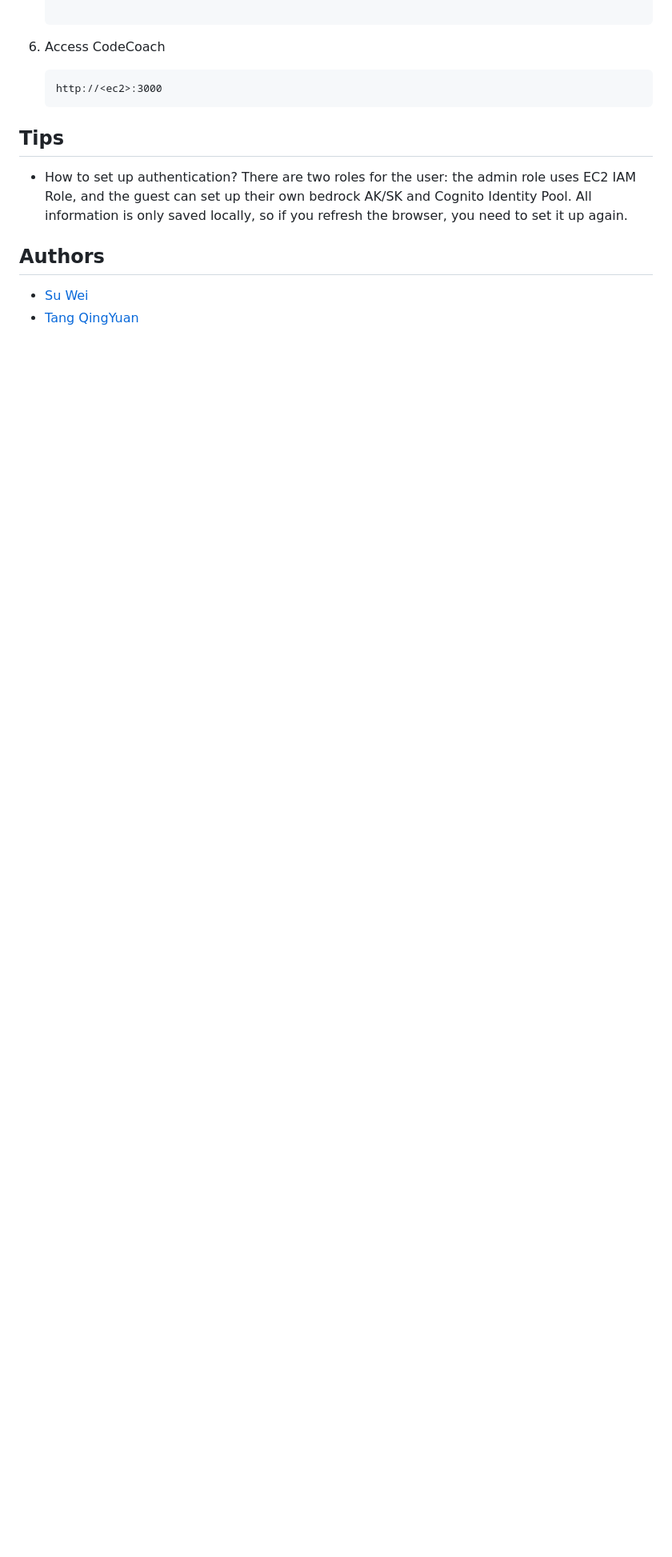
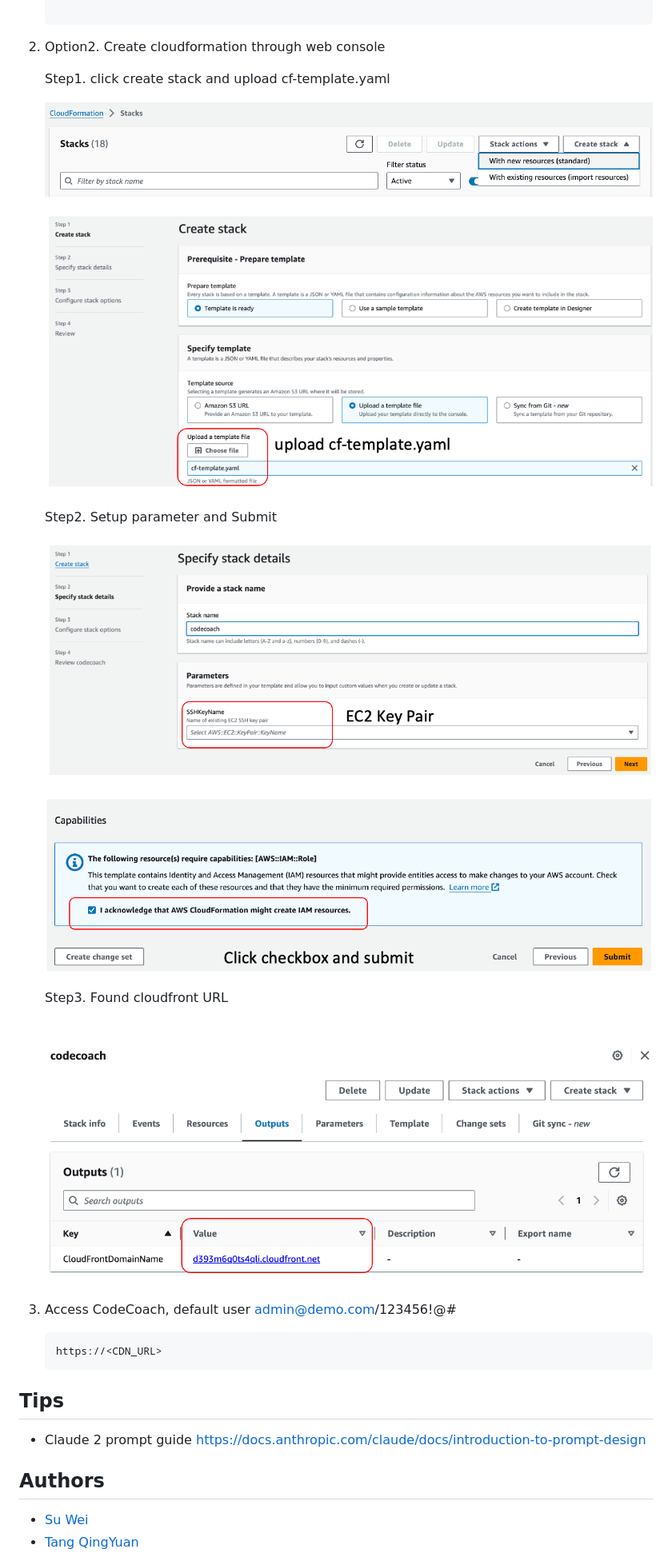
Before and after one commit to aws-samples/bedrock-claude-codecoach, a Markdown page: README.md, the part around one of its changes. Shown at 80% size. Drawn GitHub-style; pictures changed too: images/cf-step1.png (added), images/cf-step2.png (added), images/cf-step3.png (added); blank space fills up the shorter version.

````diff
--- a/README.md
+++ b/README.md
@@ -148,17 +100,35 @@ Prompt Editor
 
 
 
-6. Access CodeCoach
+2. Option2.  Create cloudformation through web console
+
+   Step1.   click create stack and upload cf-template.yaml
+
+   ![cf-step1](./images/cf-step1.png)
+
+   ![cf-step2](./images/cf-step2.png)
+
+   Step2. Setup parameter and Submit
+
+   ![cf-step3](./images/cf-step3.png)
+
+   ![cf-step4](./images/cf-step4.png)
+
+   Step3. Found cloudfront URL
+
+   ![cf-step5](./images/cf-step5.png)
+
+3. Access CodeCoach, default user admin@demo.com/123456!@#
 
    ```
-   http://<ec2>:3000
+   https://<CDN_URL>
    ```
 
 
 
 ## Tips
 
-- How to set up authentication? There are two roles for the user: the admin role uses EC2 IAM Role, and the guest can set up their own bedrock AK/SK and Cognito Identity Pool. All information is only saved locally, so if you refresh the browser, you need to set it up again.
+- Claude 2 prompt guide  https://docs.anthropic.com/claude/docs/introduction-to-prompt-design
 
 
 
````
Also changed, not shown: other parts of README.md (+10 -58 lines).
